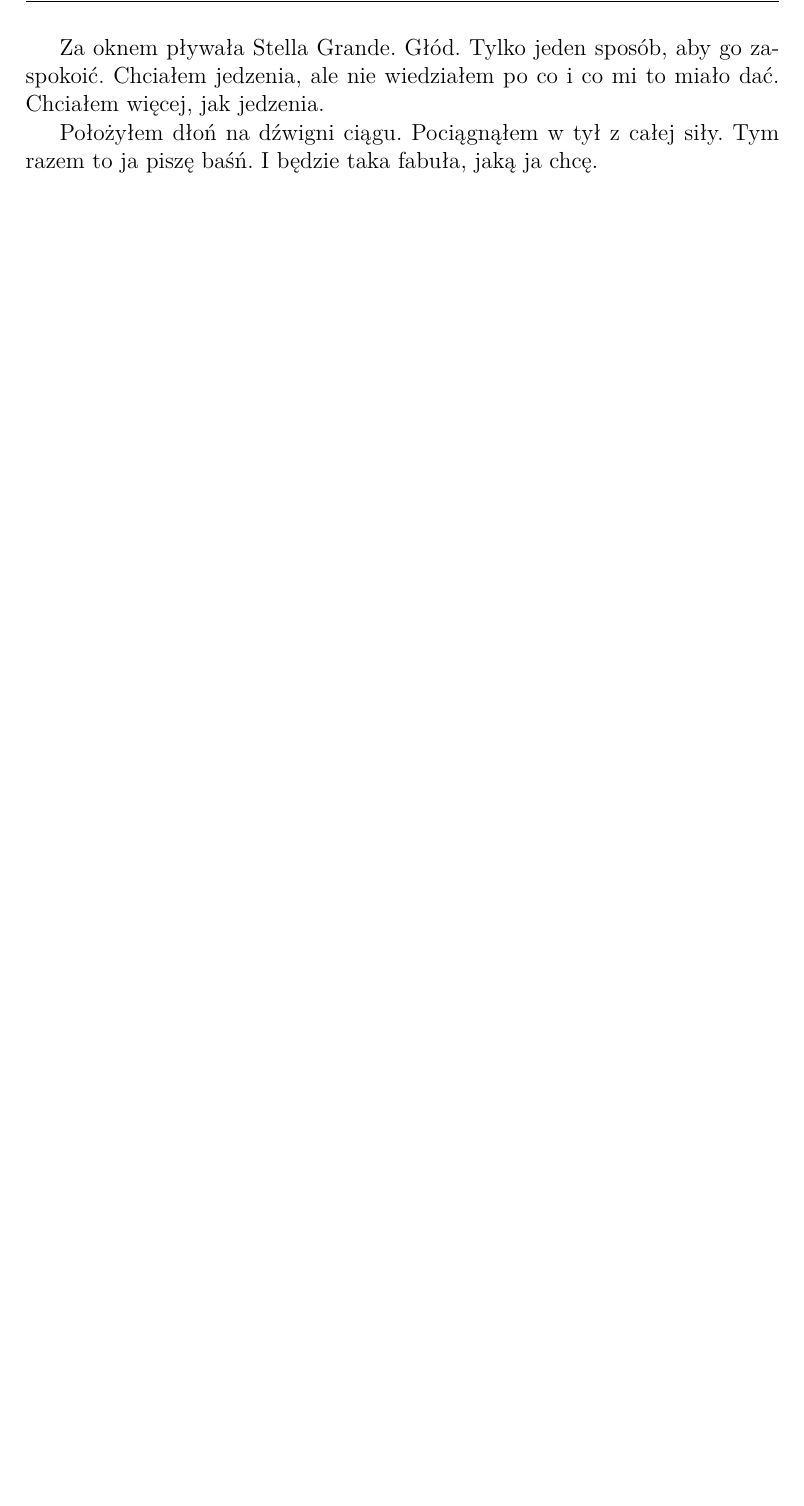
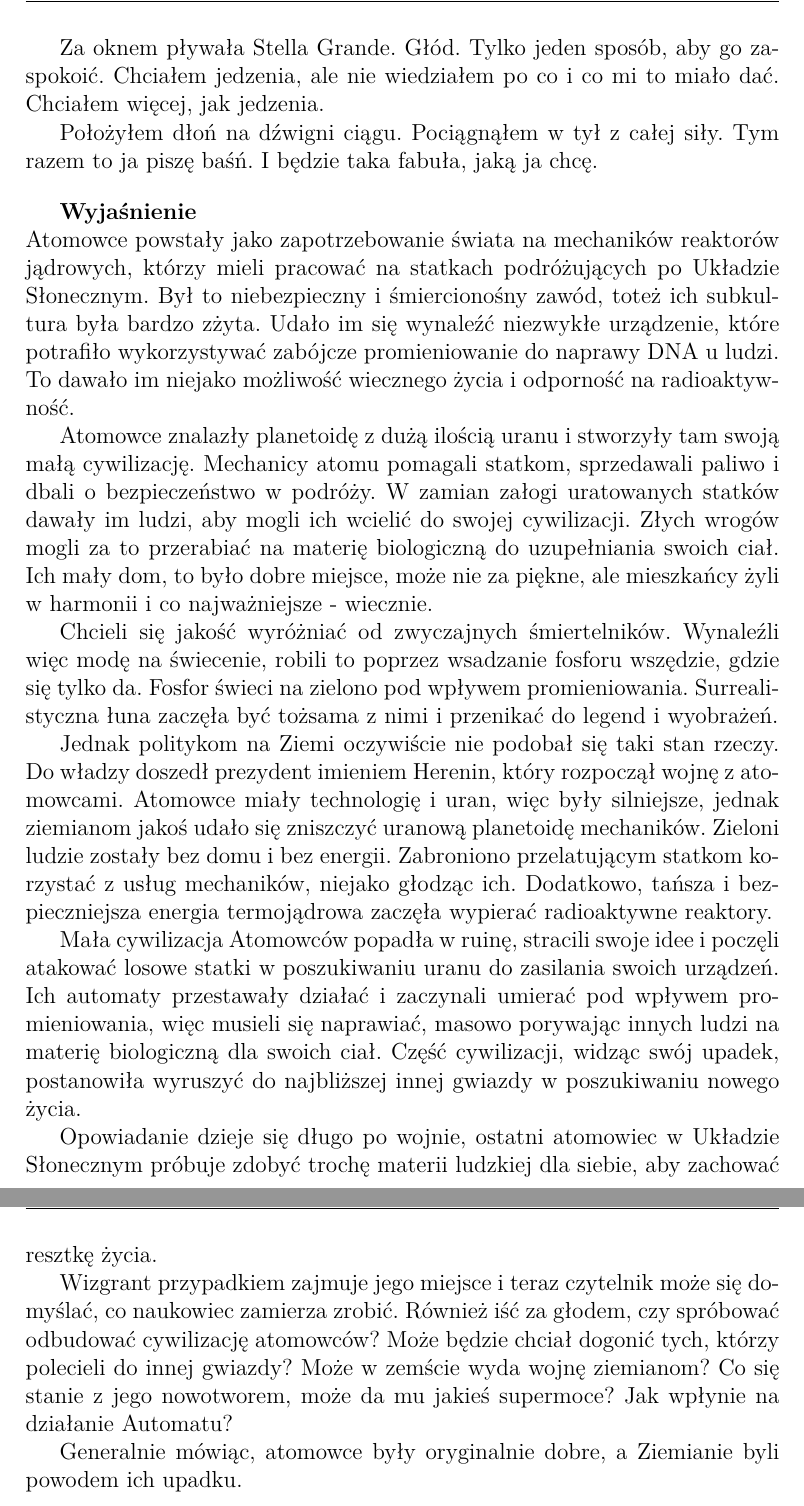
Before and after one commit to Antyradek/fantastico, a LaTeX book (main.tex, which reads macros.tex, s11.tex): part of page 174 of 174 before the commit and two parts of pages 174 and 175 of 175 after it, the two joined at a grey line, cut so that both start at the same text, the shorter picture padded with empty space. Compiled offline with pdfLaTeX.

Commit message:
Dodaj wyjaśnienie na końcu Gwiazdy

```diff
--- a/macros.tex
+++ b/macros.tex
@@ -80,7 +80,7 @@
 \newcommand{\charkos}{KOSMONAUTA\\}
 
 %tekst maszyny
-\newcommand{\machine}[1]{\textbf{\texttt{#1}}}
+\newcommand{\machine}[1]{\texttt{#1}}
 
 %ilustracja
 \newcommand{\illustration}[1]
--- a/s11.tex
+++ b/s11.tex
@@ -926,3 +926,41 @@ Położyłem dłoń na dźwigni ciągu.
 Pociągnąłem w tył z całej siły.
 Tym razem to ja piszę baśń.
 I będzie taka fabuła, jaką ja chcę.
+
+\bigskip
+\smalltitle{Wyjaśnienie}
+Atomowce powstały jako zapotrzebowanie świata na mechaników reaktorów jądrowych, którzy mieli pracować na statkach podróżujących po Układzie Słonecznym.
+Był to niebezpieczny i śmiercionośny zawód, toteż ich subkultura była bardzo zżyta.
+Udało im się wynaleźć niezwykłe urządzenie, które potrafiło wykorzystywać zabójcze promieniowanie do naprawy DNA u ludzi.
+To dawało im niejako możliwość wiecznego życia i odporność na radioaktywność.
+
+Atomowce znalazły planetoidę z dużą ilością uranu i stworzyły tam swoją małą cywilizację.
+Mechanicy atomu pomagali statkom, sprzedawali paliwo i dbali o bezpieczeństwo w podróży.
+W zamian załogi uratowanych statków dawały im ludzi, aby mogli ich wcielić do swojej cywilizacji.
+Złych wrogów mogli za to przerabiać na materię biologiczną do uzupełniania swoich ciał.
+Ich mały dom, to było dobre miejsce, może nie za piękne, ale mieszkańcy żyli w harmonii i co najważniejsze - wiecznie.
+
+Chcieli się jakość wyróżniać od zwyczajnych śmiertelników.
+Wynaleźli więc modę na świecenie, robili to poprzez wsadzanie fosforu wszędzie, gdzie się tylko da.
+Fosfor świeci na zielono pod wpływem promieniowania.
+Surrealistyczna łuna zaczęła być tożsama z nimi i przenikać do legend i wyobrażeń.
+
+Jednak politykom na Ziemi oczywiście nie podobał się taki stan rzeczy.
+Do władzy doszedł prezydent imieniem Herenin, który rozpoczął wojnę z atomowcami.
+Atomowce miały technologię i uran, więc były silniejsze, jednak ziemianom jakoś udało się zniszczyć uranową planetoidę mechaników.
+Zieloni ludzie zostały bez domu i bez energii.
+Zabroniono przelatującym statkom korzystać z usług mechaników, niejako głodząc ich.
+Dodatkowo, tańsza i bezpieczniejsza energia termojądrowa zaczęła wypierać radioaktywne reaktory.
+
+Mała cywilizacja Atomowców popadła w ruinę, stracili swoje idee i poczęli atakować losowe statki w poszukiwaniu uranu do zasilania swoich urządzeń.
+Ich automaty przestawały działać i zaczynali umierać pod wpływem promieniowania, więc musieli się naprawiać, masowo porywając innych ludzi na materię biologiczną dla swoich ciał. Część cywilizacji, widząc swój upadek, postanowiła wyruszyć do najbliższej innej gwiazdy w poszukiwaniu nowego życia.
+
+Opowiadanie dzieje się długo po wojnie, ostatni atomowiec w Układzie Słonecznym próbuje zdobyć trochę materii ludzkiej dla siebie, aby zachować resztkę życia.
+
+Wizgrant przypadkiem zajmuje jego miejsce i teraz czytelnik może się domyślać, co naukowiec zamierza zrobić.
+Również iść za głodem, czy spróbować odbudować cywilizację atomowców?
+Może będzie chciał dogonić tych, którzy polecieli do innej gwiazdy?
+Może w zemście wyda wojnę ziemianom?
+Co się stanie z jego nowotworem, może da mu jakieś supermoce? Jak wpłynie na działanie Automatu?
+
+Generalnie mówiąc, atomowce były oryginalnie dobre, a Ziemianie byli powodem ich upadku.
```
Also changed, not shown: macros.tex (4 more changed lines).
